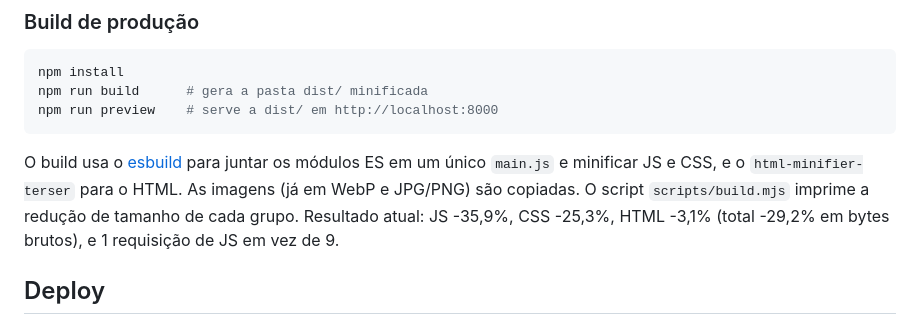
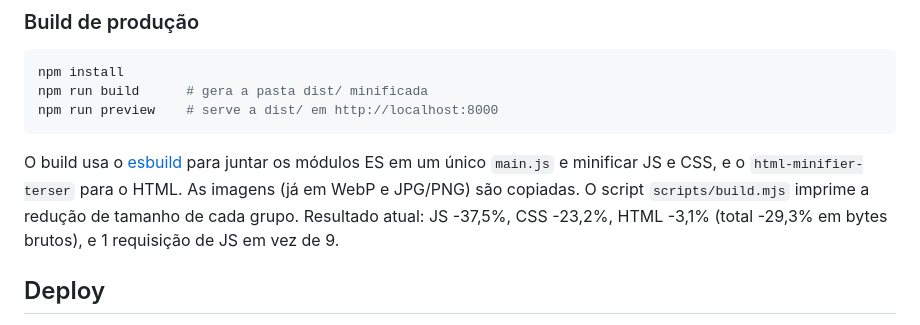
Before and after one commit to savio13-desig/ong-esperanca-viva, a Markdown page: README.md, the part around the change. GitHub-like rendering.

Commit message:
docs: atualiza os percentuais de redução do build no README

````diff
--- a/README.md
+++ b/README.md
@@ -48,7 +48,7 @@ npm run build      # gera a pasta dist/ minificada
 npm run preview    # serve a dist/ em http://localhost:8000
 ```
 
-O build usa o [esbuild](https://esbuild.github.io/) para juntar os módulos ES em um único `main.js` e minificar JS e CSS, e o `html-minifier-terser` para o HTML. As imagens (já em WebP e JPG/PNG) são copiadas. O script `scripts/build.mjs` imprime a redução de tamanho de cada grupo. Resultado atual: JS -35,9%, CSS -25,3%, HTML -3,1% (total -29,2% em bytes brutos), e 1 requisição de JS em vez de 9.
+O build usa o [esbuild](https://esbuild.github.io/) para juntar os módulos ES em um único `main.js` e minificar JS e CSS, e o `html-minifier-terser` para o HTML. As imagens (já em WebP e JPG/PNG) são copiadas. O script `scripts/build.mjs` imprime a redução de tamanho de cada grupo. Resultado atual: JS -37,5%, CSS -23,2%, HTML -3,1% (total -29,3% em bytes brutos), e 1 requisição de JS em vez de 9.
 
 ## Deploy
 
````
